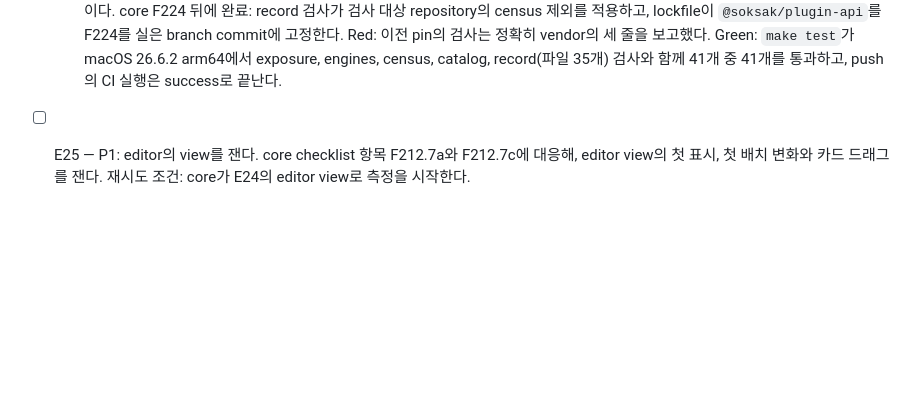
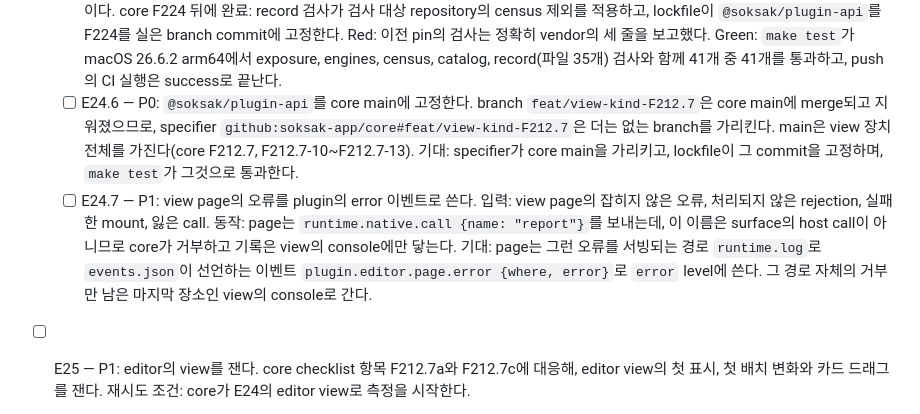
Before and after one commit to soksak-app/plugin-editor, a Markdown page: docs/features.ko.md, the part around the change. Drawn GitHub-style; blank space fills up the shorter version.

```diff
--- a/docs/features.ko.md
+++ b/docs/features.ko.md
@@ -39,4 +39,6 @@
   - [ ] E24.3 — P1: host가 view의 시작 값을 page가 실행되기 전에 준다. page는 theme script처럼 page가 실행되기 전에 host가 정하는 `window.sokSurface` `{surface, params, origin, project}`를 읽고, 그것이 없으면 그 값을 밝힌 오류로 mount를 거부한다. 재시도 조건: core가 시작 값 전달을 선언한다. 그러면 page는 선언된 형태를 읽는다.
   - [ ] E24.4 — P1: core가 view의 status 값과 exposure 요청을 경로로 연결한다. page는 자신의 status와 dom 이름을 surface의 native call `registered`로 등록하고 값을 page 안에 두며, exposure 요청의 응답자를 `exposureReply`로 답하기 위해 두는데, branch는 view surface의 요청 전달도 declared UI snapshot pull도 하지 않으므로 core는 editor view의 status 값을 받지 못한다. 재시도 조건: core가 view surface의 exposure 요청을 전달하거나 snapshot pull을 서빙한다. 그러면 view 시험이 서빙되는 경로로 status를 읽는다.
   - [o] E24.5 — P1: record 검사가 census가 제외하는 생성물 `ui/vendor/`를 읽었고, branch의 view configuration 용어 규칙이 묶은 라이브러리의 식별자가 든 `ui/vendor/codemirror-view.js`의 세 줄을 보고했다. core가 catalog 검사를 고친 E15.6과 같은 원인이다. core F224 뒤에 완료: record 검사가 검사 대상 repository의 census 제외를 적용하고, lockfile이 `@soksak/plugin-api`를 F224를 실은 branch commit에 고정한다. Red: 이전 pin의 검사는 정확히 vendor의 세 줄을 보고했다. Green: `make test`가 macOS 26.6.2 arm64에서 exposure, engines, census, catalog, record(파일 35개) 검사와 함께 41개 중 41개를 통과하고, push의 CI 실행은 success로 끝난다.
+  - [ ] E24.6 — P0: `@soksak/plugin-api`를 core main에 고정한다. branch `feat/view-kind-F212.7`은 core main에 merge되고 지워졌으므로, specifier `github:soksak-app/core#feat/view-kind-F212.7`은 더는 없는 branch를 가리킨다. main은 view 장치 전체를 가진다(core F212.7, F212.7-10~F212.7-13). 기대: specifier가 core main을 가리키고, lockfile이 그 commit을 고정하며, `make test`가 그것으로 통과한다.
+  - [ ] E24.7 — P1: view page의 오류를 plugin의 error 이벤트로 쓴다. 입력: view page의 잡히지 않은 오류, 처리되지 않은 rejection, 실패한 mount, 잃은 call. 동작: page는 `runtime.native.call {name: "report"}`를 보내는데, 이 이름은 surface의 host call이 아니므로 core가 거부하고 기록은 view의 console에만 닿는다. 기대: page는 그런 오류를 서빙되는 경로 `runtime.log`로 `events.json`이 선언하는 이벤트 `plugin.editor.page.error {where, error}`로 `error` level에 쓴다. 그 경로 자체의 거부만 남은 마지막 장소인 view의 console로 간다.
 - [ ] E25 — P1: editor의 view를 잰다. core checklist 항목 F212.7a와 F212.7c에 대응해, editor view의 첫 표시, 첫 배치 변화와 카드 드래그를 잰다. 재시도 조건: core가 E24의 editor view로 측정을 시작한다.
```
Also changed, not shown: docs/features.md (+2 -0 lines).
